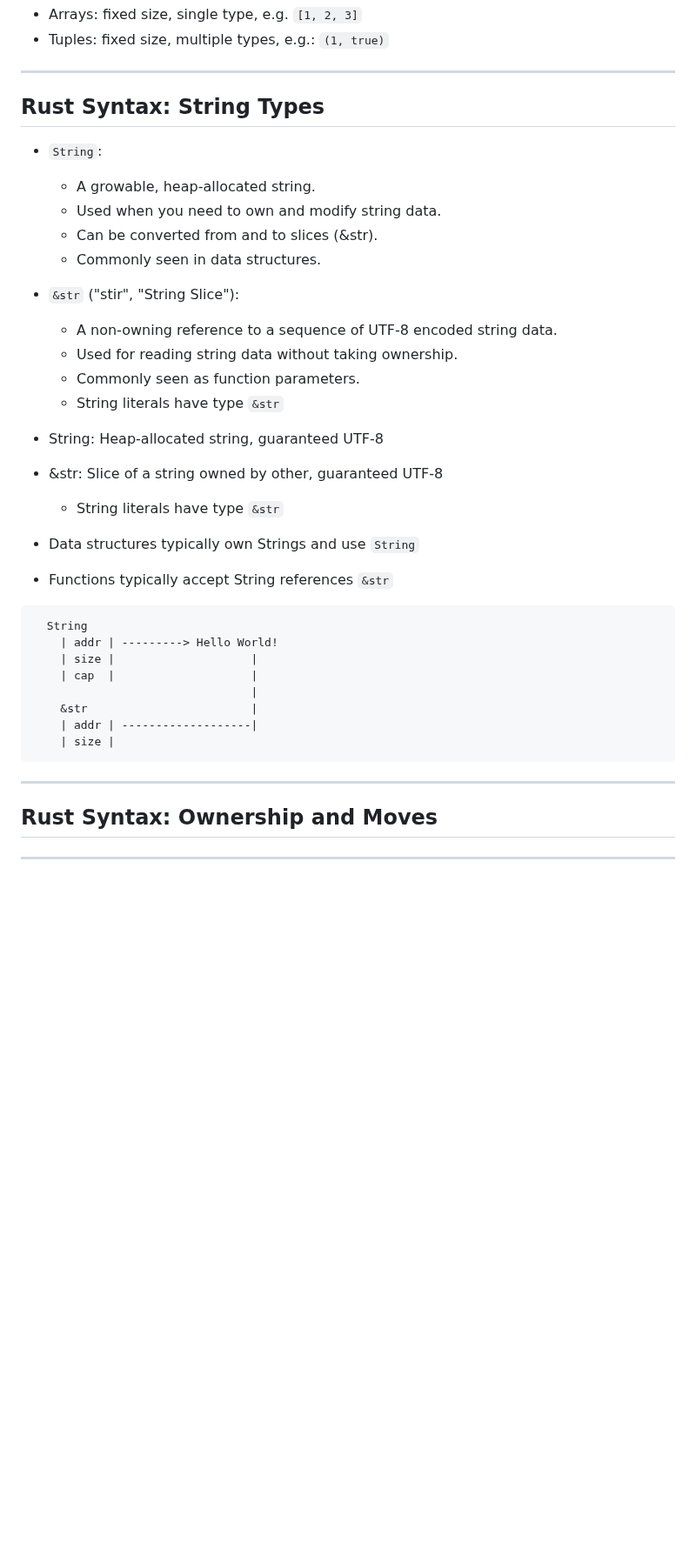
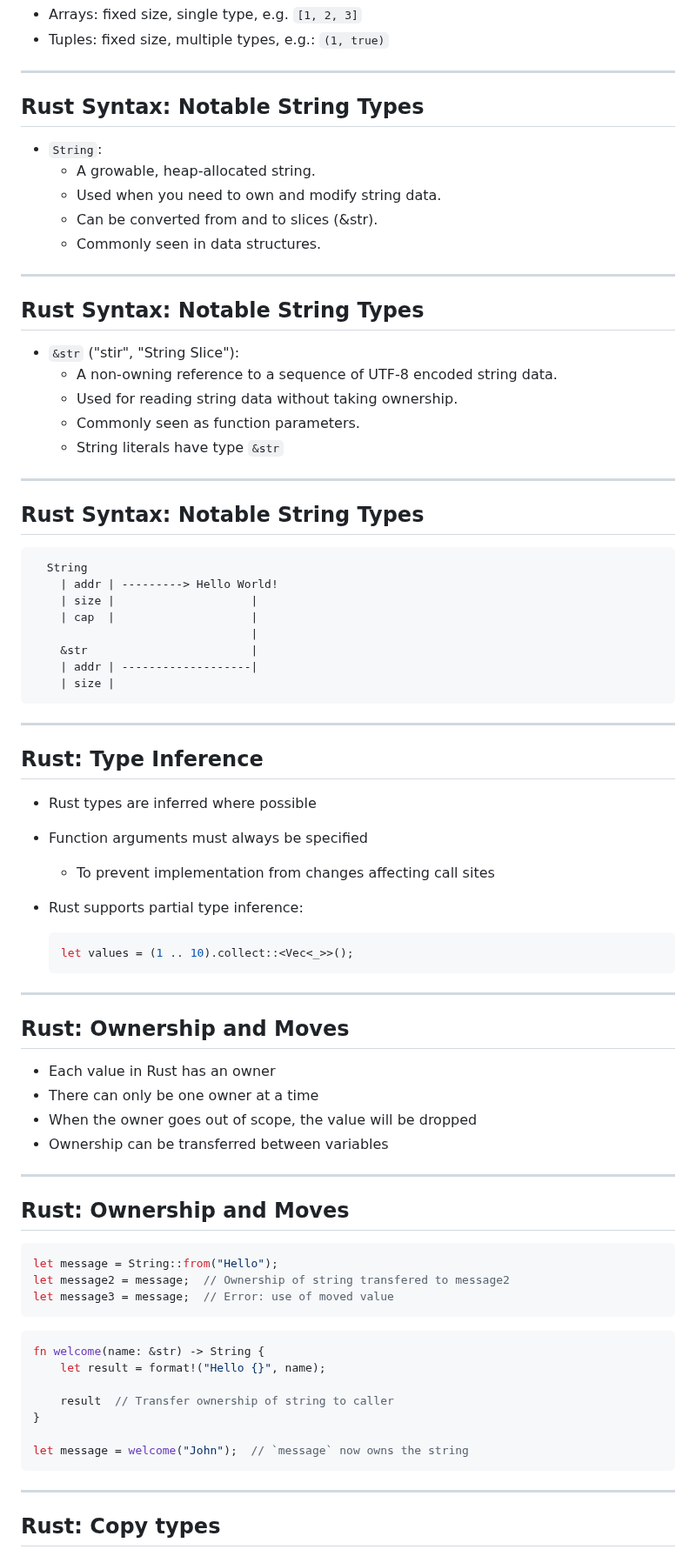
Before and after one commit to puzzle/tws24-fullstack-rust-slides, a Markdown page: slides.md, the part around one of its changes. Shown at 87% size. GitHub-like rendering; blank space fills up the shorter version.

````diff
--- a/slides.md
+++ b/slides.md
@@ -76,7 +76,7 @@ All variables must be initialized before use.
 
 ***
 
-## Rust Syntax: String Types
+## Rust Syntax: Notable String Types
 
 * `String`:
   * A growable, heap-allocated string.
@@ -84,17 +84,19 @@ All variables must be initialized before use.
   * Can be converted from and to slices (&str).
   * Commonly seen in data structures.
 
+***
+
+## Rust Syntax: Notable String Types
+
 * `&str` ("stir", "String Slice"):
   * A non-owning reference to a sequence of UTF-8 encoded string data.
   * Used for reading string data without taking ownership.
   * Commonly seen as function parameters.
   * String literals have type `&str`
 
-* String: Heap-allocated string, guaranteed UTF-8
-* &str: Slice of a string owned by other, guaranteed UTF-8
-  * String literals have type `&str`
-* Data structures typically own Strings and use `String`
-* Functions typically accept String references `&str`
+***
+
+## Rust Syntax: Notable String Types
 
 ```text
   String
@@ -109,7 +111,50 @@ All variables must be initialized before use.
 
 ***
 
-## Rust Syntax: Ownership and Moves
-
-
-***
+## Rust: Type Inference
+
+* Rust types are inferred where possible
+* Function arguments must always be specified
+  * To prevent implementation from changes affecting call sites
+* Rust supports partial type inference:
+
+    ```rust
+    let values = (1 .. 10).collect::<Vec<_>>();
+    ```
+<!-- .element class="very-big" --->
+
+***
+
+## Rust: Ownership and Moves
+
+* Each value in Rust has an owner
+* There can only be one owner at a time
+* When the owner goes out of scope, the value will be dropped
+* Ownership can be transferred between variables
+
+***
+
+## Rust: Ownership and Moves
+
+```rust
+let message = String::from("Hello");
+let message2 = message;  // Ownership of string transfered to message2
+let message3 = message;  // Error: use of moved value
+```
+<!-- .element class="very-big" --->
+
+```rust
+fn welcome(name: &str) -> String {
+    let result = format!("Hello {}", name);
+
+    result  // Transfer ownership of string to caller
+}
+
+let message = welcome("John");  // `message` now owns the string
+```
+<!-- .element class="very-big" --->
+
+***
+
+## Rust: Copy types
+
````
Also changed, not shown: other parts of slides.md (+193 -24 lines).
